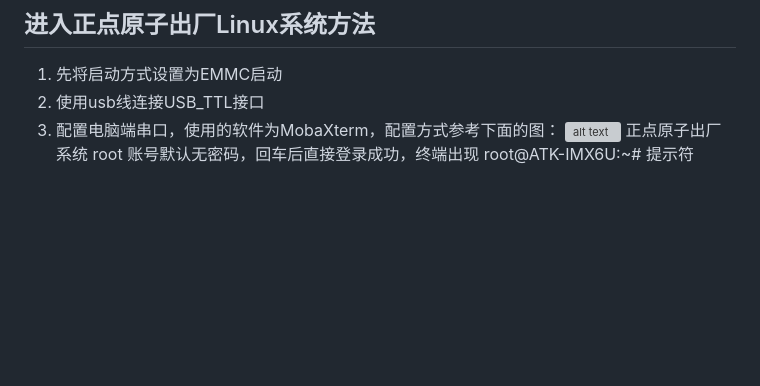
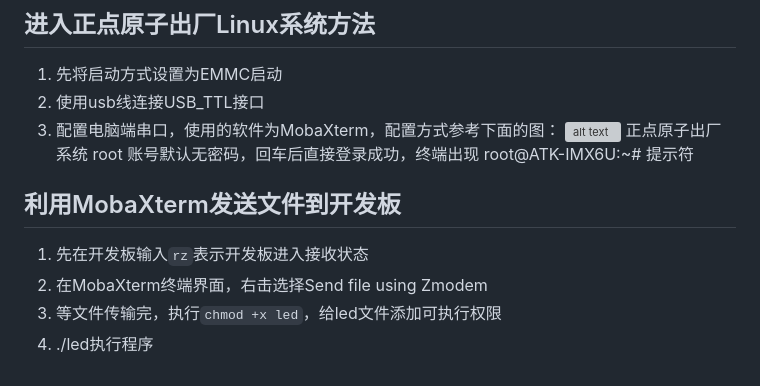
Before and after one commit to hongyujie/experiment_repo, a Markdown page: 笔记/linux学习笔记/linux学习笔记.md, the part around the change. Rendered like a GitHub page; blank space fills up the shorter version; grey boxes are pictures that could not be loaded.

Commit message:
linux学习笔记

```diff
--- a/笔记/linux学习笔记/linux学习笔记.md
+++ b/笔记/linux学习笔记/linux学习笔记.md
@@ -150,3 +150,9 @@ rm *.tmp
 3. 配置电脑端串口，使用的软件为MobaXterm，配置方式参考下面的图：
 ![alt text](image.png)
 正点原子出厂系统 root 账号默认无密码，回车后直接登录成功，终端出现 root@ATK-IMX6U:~# 提示符
+
+## 利用MobaXterm发送文件到开发板
+1. 先在开发板输入`rz`表示开发板进入接收状态
+2. 在MobaXterm终端界面，右击选择Send file using Zmodem
+3. 等文件传输完，执行`chmod +x led`，给led文件添加可执行权限
+4. ./led执行程序
```
